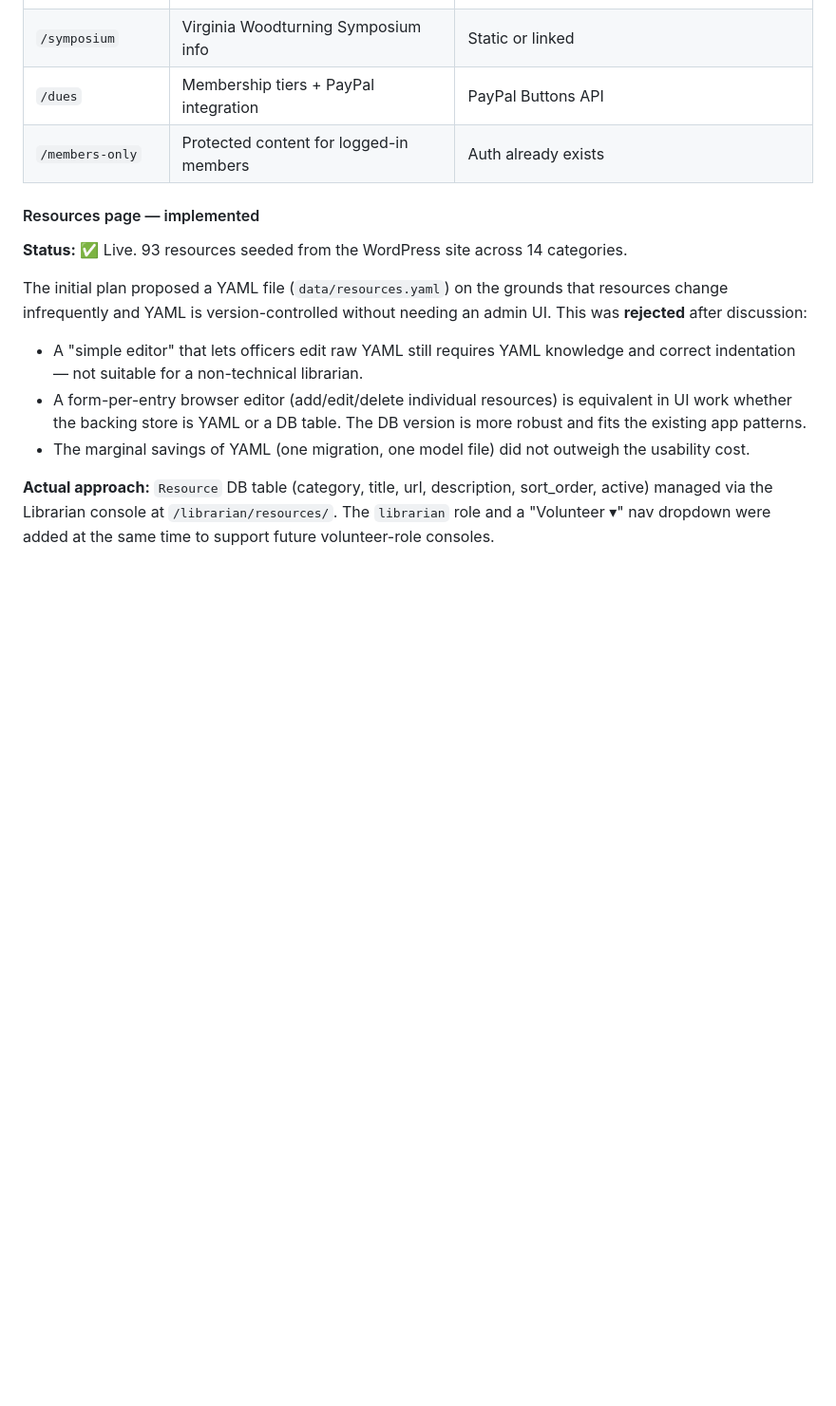
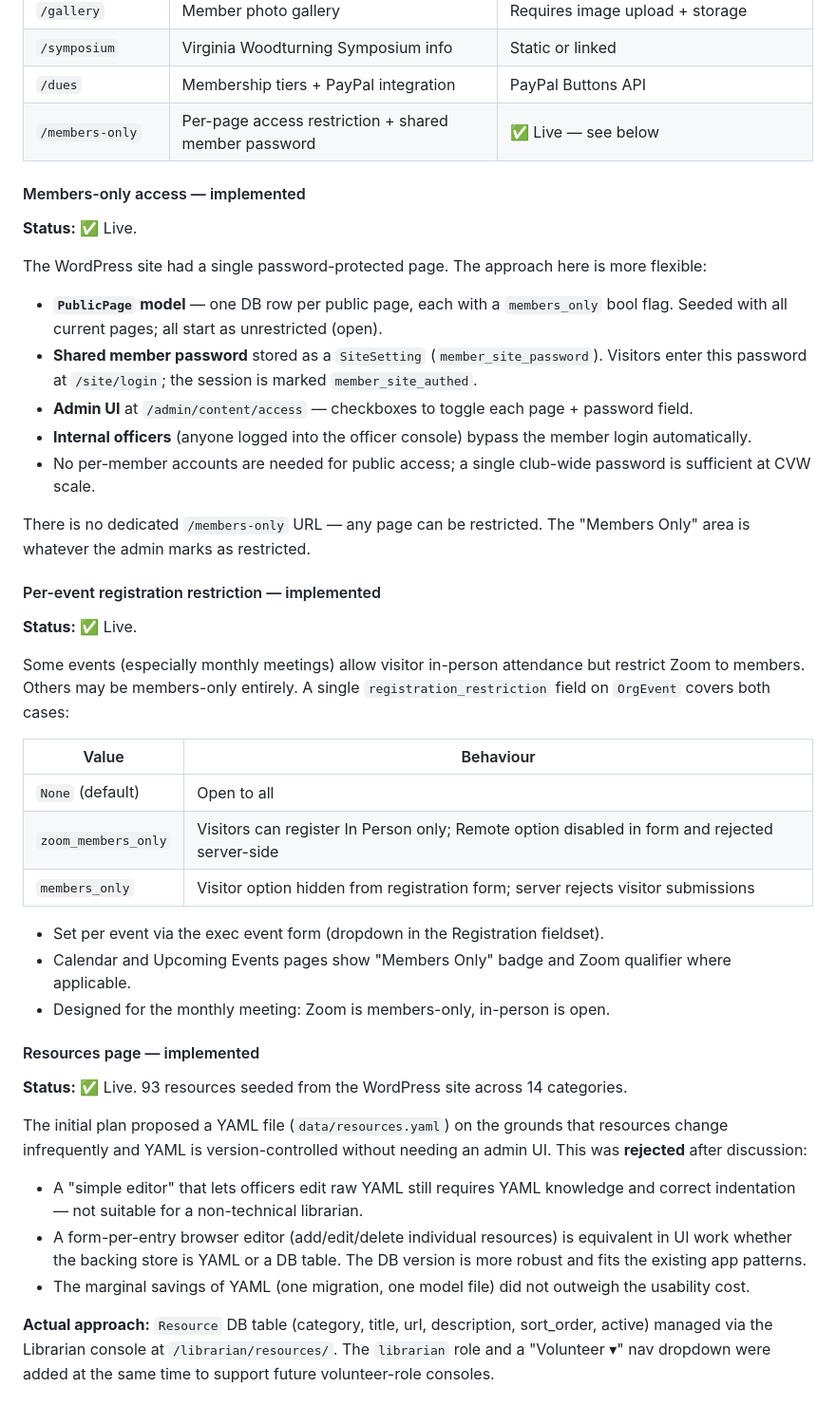
Before and after one commit to donox/cvw, a Markdown page: docs/PUBLIC_SITE_PLAN.md, the part around the change. Shown at 95% size. Drawn GitHub-style; blank space fills up the shorter version.

Commit message:
Update PUBLIC_SITE_PLAN and PLAN with members-only and registration restriction features
- PUBLIC_SITE_PLAN: mark /members-only as live; document per-page flag approach,
  shared password, and admin UI; add per-event registration restriction section
- PLAN: add completed checkboxes for both features; remove resources from Phase 2
  backlog (already live)

Co-Authored-By: Claude Sonnet 4.6 <noreply@anthropic.com>

```diff
--- a/docs/PUBLIC_SITE_PLAN.md
+++ b/docs/PUBLIC_SITE_PLAN.md
@@ -76,7 +76,37 @@ Notes:
 | `/gallery` | Member photo gallery | Requires image upload + storage |
 | `/symposium` | Virginia Woodturning Symposium info | Static or linked |
 | `/dues` | Membership tiers + PayPal integration | PayPal Buttons API |
-| `/members-only` | Protected content for logged-in members | Auth already exists |
+| `/members-only` | Per-page access restriction + shared member password | ✅ Live — see below |
+
+#### Members-only access — implemented
+
+**Status:** ✅ Live.
+
+The WordPress site had a single password-protected page. The approach here is more flexible:
+
+- **`PublicPage` model** — one DB row per public page, each with a `members_only` bool flag. Seeded with all current pages; all start as unrestricted (open).
+- **Shared member password** stored as a `SiteSetting` (`member_site_password`). Visitors enter this password at `/site/login`; the session is marked `member_site_authed`.
+- **Admin UI** at `/admin/content/access` — checkboxes to toggle each page + password field.
+- **Internal officers** (anyone logged into the officer console) bypass the member login automatically.
+- No per-member accounts are needed for public access; a single club-wide password is sufficient at CVW scale.
+
+There is no dedicated `/members-only` URL — any page can be restricted. The "Members Only" area is whatever the admin marks as restricted.
+
+#### Per-event registration restriction — implemented
+
+**Status:** ✅ Live.
+
+Some events (especially monthly meetings) allow visitor in-person attendance but restrict Zoom to members. Others may be members-only entirely. A single `registration_restriction` field on `OrgEvent` covers both cases:
+
+| Value | Behaviour |
+|---|---|
+| `None` (default) | Open to all |
+| `zoom_members_only` | Visitors can register In Person only; Remote option disabled in form and rejected server-side |
+| `members_only` | Visitor option hidden from registration form; server rejects visitor submissions |
+
+- Set per event via the exec event form (dropdown in the Registration fieldset).
+- Calendar and Upcoming Events pages show "Members Only" badge and Zoom qualifier where applicable.
+- Designed for the monthly meeting: Zoom is members-only, in-person is open.
 
 #### Resources page — implemented
 
```
Also changed, not shown: docs/PLAN.md (+3 -1 lines).
